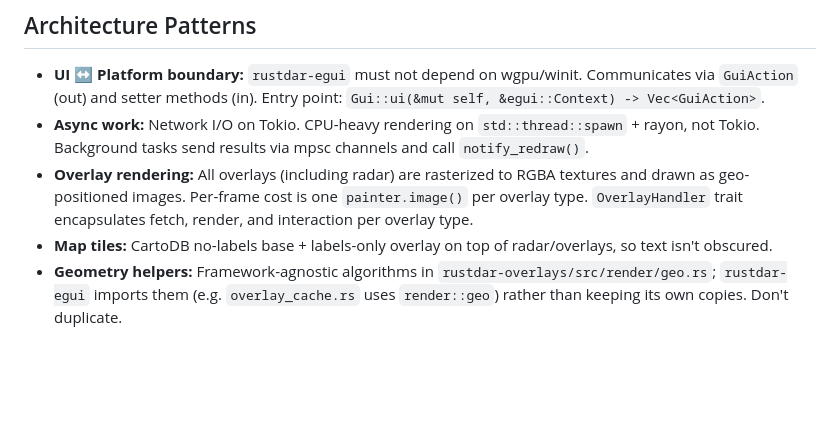
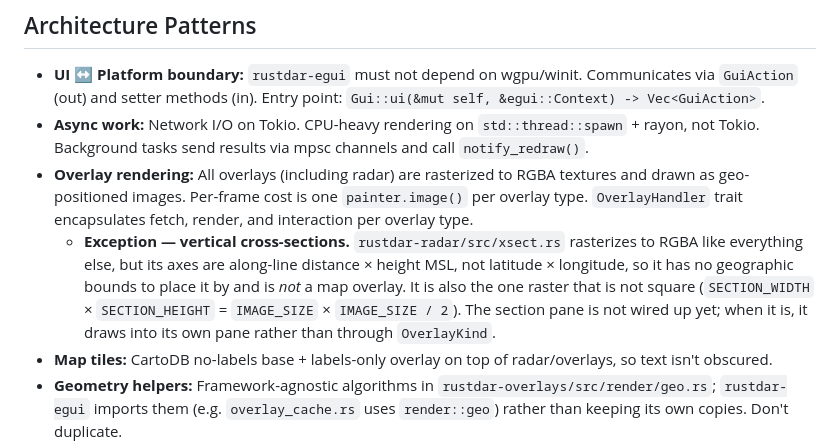
Before and after one commit to Squallar/squallar, a Markdown page: .github/copilot-instructions.md, the part around the change. Rendered like a GitHub page; blank space fills up the shorter version.

Commit message:
docs: record the cross-section exception to geo-positioned overlays
The Architecture Patterns section asserted that *all* overlays, radar included,
are rasterized to RGBA and drawn as geo-positioned images. `xsect.rs` broke the
second half of that: a section's axes are along-line distance and height MSL, so
it has no geographic bounds to place it by and cannot be an `OverlayKind` at
all. It is also the one raster that is not square.

The rule is otherwise intact and still worth stating, so the exception is
recorded beneath it rather than the rule being weakened. It also notes that the
section pane does not exist yet, so a reader does not go looking for the draw
call.

```diff
--- a/.github/copilot-instructions.md
+++ b/.github/copilot-instructions.md
@@ -61,6 +61,7 @@ the resource table so the manifest can reference it.
 - **UI ↔ Platform boundary:** `rustdar-egui` must not depend on wgpu/winit. Communicates via `GuiAction` (out) and setter methods (in). Entry point: `Gui::ui(&mut self, &egui::Context) -> Vec<GuiAction>`.
 - **Async work:** Network I/O on Tokio. CPU-heavy rendering on `std::thread::spawn` + rayon, not Tokio. Background tasks send results via mpsc channels and call `notify_redraw()`.
 - **Overlay rendering:** All overlays (including radar) are rasterized to RGBA textures and drawn as geo-positioned images. Per-frame cost is one `painter.image()` per overlay type. `OverlayHandler` trait encapsulates fetch, render, and interaction per overlay type.
+  - **Exception — vertical cross-sections.** `rustdar-radar/src/xsect.rs` rasterizes to RGBA like everything else, but its axes are along-line distance × height MSL, not latitude × longitude, so it has no geographic bounds to place it by and is *not* a map overlay. It is also the one raster that is not square (`SECTION_WIDTH` × `SECTION_HEIGHT` = `IMAGE_SIZE` × `IMAGE_SIZE / 2`). The section pane is not wired up yet; when it is, it draws into its own pane rather than through `OverlayKind`.
 - **Map tiles:** CartoDB no-labels base + labels-only overlay on top of radar/overlays, so text isn't obscured.
 - **Geometry helpers:** Framework-agnostic algorithms in `rustdar-overlays/src/render/geo.rs`; `rustdar-egui` imports them (e.g. `overlay_cache.rs` uses `render::geo`) rather than keeping its own copies. Don't duplicate.
 - **Radar rendering:** Level II and III share `render_with_projection()`. Produces dual output: RGBA image + `Vec<f32>` value data for hover tooltips. Gate parameters vary per radial.
```
